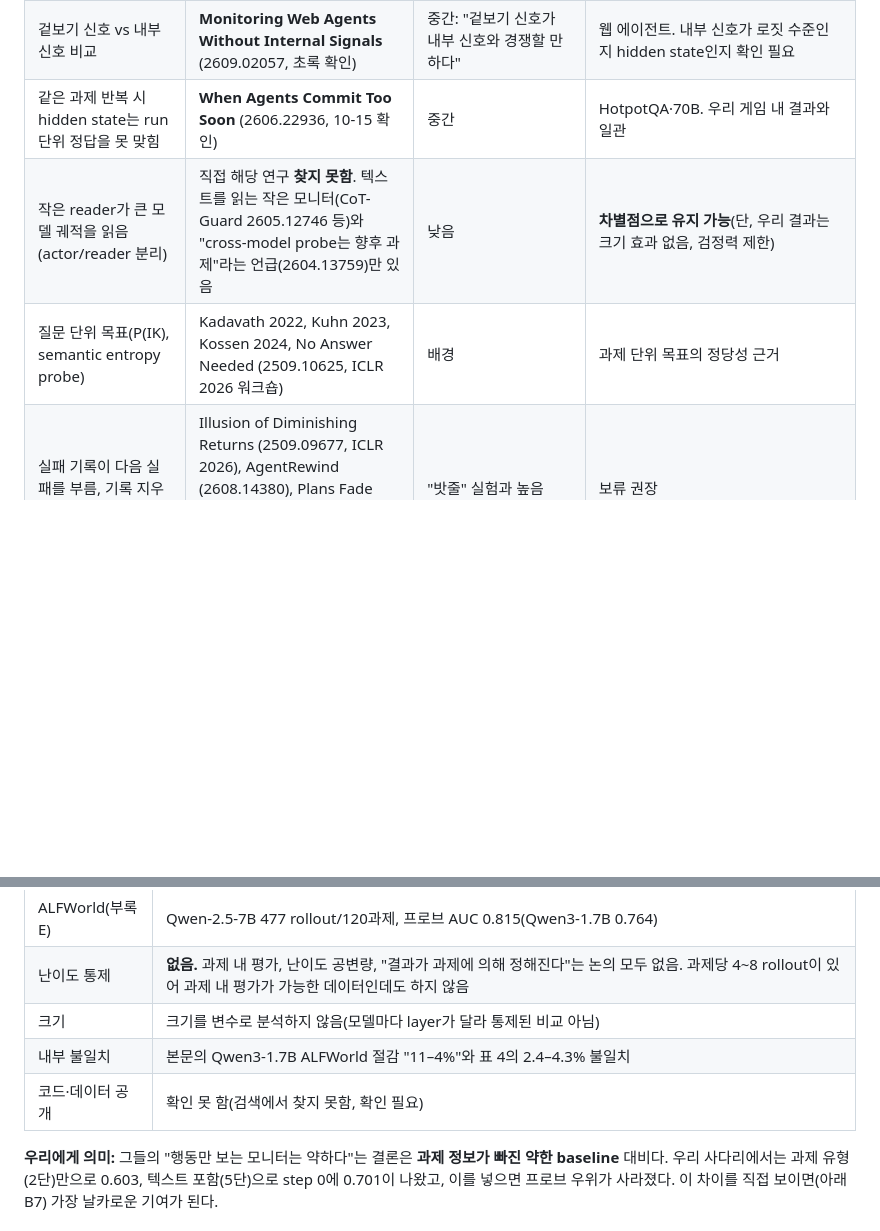
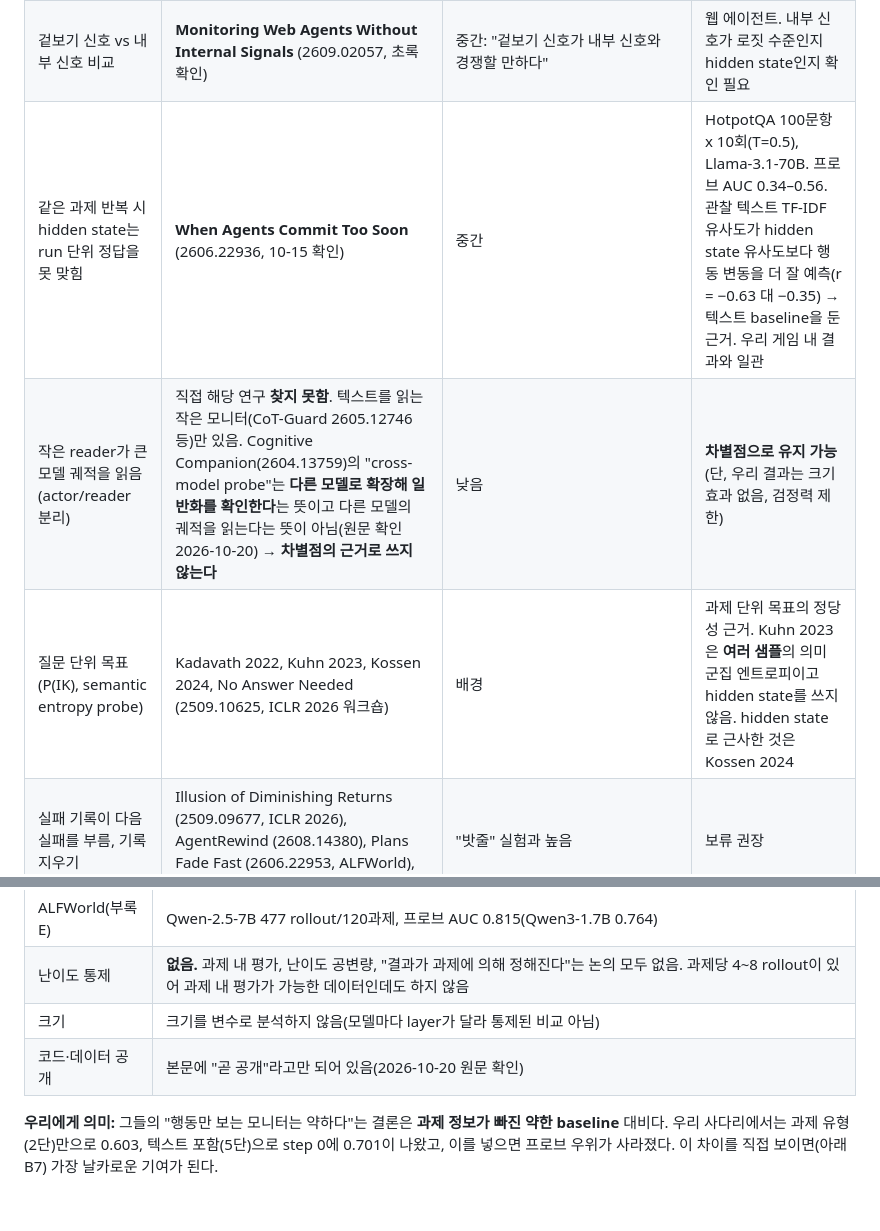
Before and after one commit to kimhyunji24/research, a Markdown page: docs/literature_review_2026-10-17.md, 2 parts joined by grey strips. GitHub-like rendering; blank space fills up the shorter version.

```diff
--- a/docs/literature_review_2026-10-17.md
+++ b/docs/literature_review_2026-10-17.md
@@ -16,7 +17,7 @@
 | 겉보기 신호 vs 내부 신호 비교 | **Monitoring Web Agents Without Internal Signals** (2609.02057, 초록 확인) | 중간: "겉보기 신호가 내부 신호와 경쟁할 만하다" | 웹 에이전트. 내부 신호가 로짓 수준인지 hidden state인지 확인 필요 |
-| 같은 과제 반복 시 hidden state는 run 단위 정답을 못 맞힘 | **When Agents Commit Too Soon** (2606.22936, 10-15 확인) | 중간 | HotpotQA·70B. 우리 게임 내 결과와 일관 |
-| 작은 reader가 큰 모델 궤적을 읽음(actor/reader 분리) | 직접 해당 연구 **찾지 못함**. 텍스트를 읽는 작은 모니터(CoT-Guard 2605.12746 등)와 "cross-model probe는 향후 과제"라는 언급(2604.13759)만 있음 | 낮음 | **차별점으로 유지 가능**(단, 우리 결과는 크기 효과 없음, 검정력 제한) |
-| 질문 단위 목표(P(IK), semantic entropy probe) | Kadavath 2022, Kuhn 2023, Kossen 2024, No Answer Needed (2509.10625, ICLR 2026 워크숍) | 배경 | 과제 단위 목표의 정당성 근거 |
+| 같은 과제 반복 시 hidden state는 run 단위 정답을 못 맞힘 | **When Agents Commit Too Soon** (2606.22936, 10-15 확인) | 중간 | HotpotQA 100문항 x 10회(T=0.5), Llama-3.1-70B. 프로브 AUC 0.34–0.56. 관찰 텍스트 TF-IDF 유사도가 hidden state 유사도보다 행동 변동을 더 잘 예측(r = −0.63 대 −0.35) → 텍스트 baseline을 둔 근거. 우리 게임 내 결과와 일관 |
+| 작은 reader가 큰 모델 궤적을 읽음(actor/reader 분리) | 직접 해당 연구 **찾지 못함**. 텍스트를 읽는 작은 모니터(CoT-Guard 2605.12746 등)만 있음. Cognitive Companion(2604.13759)의 "cross-model probe"는 **다른 모델로 확장해 일반화를 확인한다**는 뜻이고 다른 모델의 궤적을 읽는다는 뜻이 아님(원문 확인 2026-10-20) → **차별점의 근거로 쓰지 않는다** | 낮음 | **차별점으로 유지 가능**(단, 우리 결과는 크기 효과 없음, 검정력 제한) |
+| 질문 단위 목표(P(IK), semantic entropy probe) | Kadavath 2022, Kuhn 2023, Kossen 2024, No Answer Needed (2509.10625, ICLR 2026 워크숍) | 배경 | 과제 단위 목표의 정당성 근거. Kuhn 2023은 **여러 샘플**의 의미 군집 엔트로피이고 hidden state를 쓰지 않음. hidden state로 근사한 것은 Kossen 2024 |
 | 실패 기록이 다음 실패를 부름, 기록 지우기 | Illusion of Diminishing Returns (2509.09677, ICLR 2026), AgentRewind (2608.14380), Plans Fade Fast (2606.22953, ALFWorld), DeLoop (2610.19376) | "밧줄" 실험과 높음 | 보류 권장 |
 
 ---
@@ -35,8 +36,7 @@ WebFetch로 본문을 읽어 요약한 것이다. 표·그림 수치는 논문
 | ALFWorld(부록 E) | Qwen-2.5-7B 477 rollout/120과제, 프로브 AUC 0.815(Qwen3-1.7B 0.764) |
 | 난이도 통제 | **없음.** 과제 내 평가, 난이도 공변량, "결과가 과제에 의해 정해진다"는 논의 모두 없음. 과제당 4~8 rollout이 있어 과제 내 평가가 가능한 데이터인데도 하지 않음 |
 | 크기 | 크기를 변수로 분석하지 않음(모델마다 layer가 달라 통제된 비교 아님) |
-| 내부 불일치 | 본문의 Qwen3-1.7B ALFWorld 절감 "11–4%"와 표 4의 2.4–4.3% 불일치 |
-| 코드·데이터 공개 | 확인 못 함(검색에서 찾지 못함, 확인 필요) |
+| 코드·데이터 공개 | 본문에 "곧 공개"라고만 되어 있음(2026-10-20 원문 확인) |
 
 **우리에게 의미:** 그들의 "행동만 보는 모니터는 약하다"는 결론은 **과제 정보가 빠진 약한 baseline** 대비다. 우리 사다리에서는 과제 유형(2단)만으로 0.603, 텍스트 포함(5단)으로 step 0에 0.701이 나왔고, 이를 넣으면 프로브 우위가 사라졌다. 이 차이를 직접 보이면(아래 B7) 가장 날카로운 기여가 된다.
 
```
Also changed, not shown: other parts of docs/literature_review_2026-10-17.md (+14 -10 lines).
